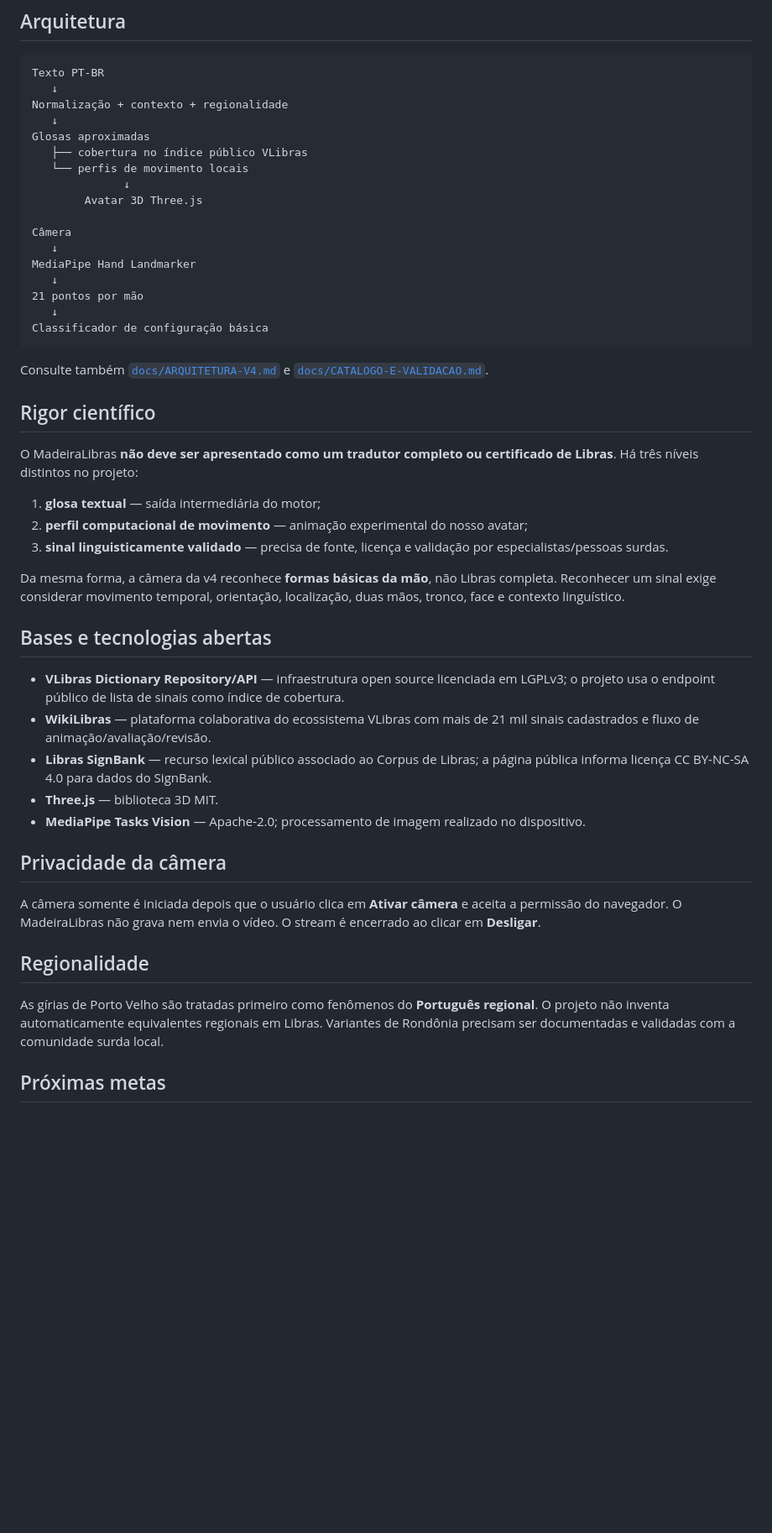
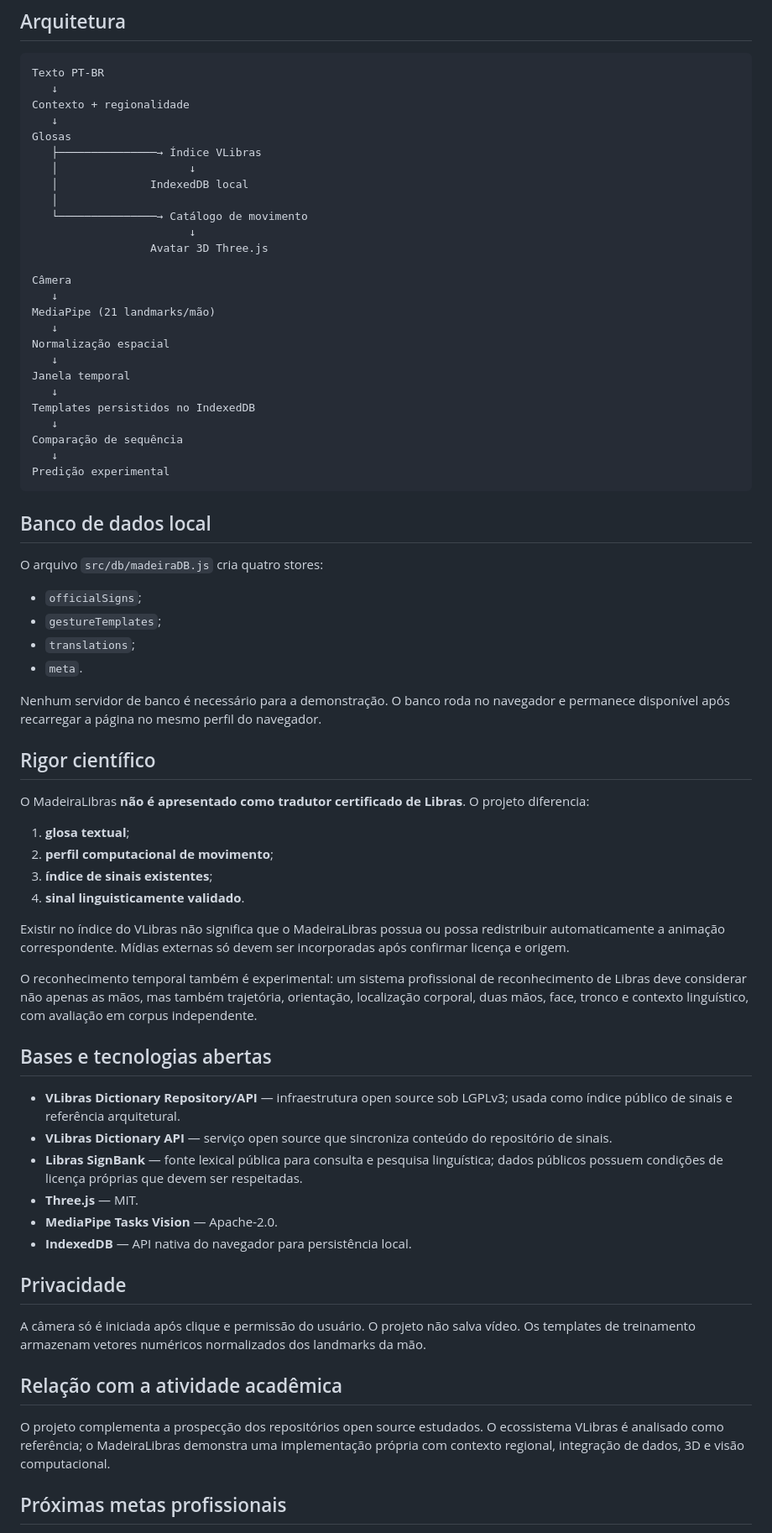
Before and after one commit to gomesjoaovitor622-svg/MadeiraLibras, a Markdown page: README.md, the part around one of its changes. Shown at 84% size. Drawn GitHub-style; blank space fills up the shorter version.

````diff
--- a/README.md
+++ b/README.md
@@ -69,50 +89,72 @@ npm run build
 ```text
 Texto PT-BR
    ↓
-Normalização + contexto + regionalidade
+Contexto + regionalidade
    ↓
-Glosas aproximadas
-   ├── cobertura no índice público VLibras
-   └── perfis de movimento locais
-              ↓
-        Avatar 3D Three.js
+Glosas
+   ├───────────────→ Índice VLibras
+   │                    ↓
+   │              IndexedDB local
+   │
+   └───────────────→ Catálogo de movimento
+                        ↓
+                  Avatar 3D Three.js
 
 Câmera
    ↓
-MediaPipe Hand Landmarker
+MediaPipe (21 landmarks/mão)
    ↓
-21 pontos por mão
+Normalização espacial
    ↓
-Classificador de configuração básica
+Janela temporal
+   ↓
+Templates persistidos no IndexedDB
+   ↓
+Comparação de sequência
+   ↓
+Predição experimental
 ```
 
-Consulte também [`docs/ARQUITETURA-V4.md`](docs/ARQUITETURA-V4.md) e [`docs/CATALOGO-E-VALIDACAO.md`](docs/CATALOGO-E-VALIDACAO.md).
+## Banco de dados local
+
+O arquivo `src/db/madeiraDB.js` cria quatro stores:
+
+- `officialSigns`;
+- `gestureTemplates`;
+- `translations`;
+- `meta`.
+
+Nenhum servidor de banco é necessário para a demonstração. O banco roda no navegador e permanece disponível após recarregar a página no mesmo perfil do navegador.
 
 ## Rigor científico
 
-O MadeiraLibras **não deve ser apresentado como um tradutor completo ou certificado de Libras**. Há três níveis distintos no projeto:
+O MadeiraLibras **não é apresentado como tradutor certificado de Libras**. O projeto diferencia:
 
-1. **glosa textual** — saída intermediária do motor;
-2. **perfil computacional de movimento** — animação experimental do nosso avatar;
-3. **sinal linguisticamente validado** — precisa de fonte, licença e validação por especialistas/pessoas surdas.
+1. **glosa textual**;
+2. **perfil computacional de movimento**;
+3. **índice de sinais existentes**;
+4. **sinal linguisticamente validado**.
 
-Da mesma forma, a câmera da v4 reconhece **formas básicas da mão**, não Libras completa. Reconhecer um sinal exige considerar movimento temporal, orientação, localização, duas mãos, tronco, face e contexto linguístico.
+Existir no índice do VLibras não significa que o MadeiraLibras possua ou possa redistribuir automaticamente a animação correspondente. Mídias externas só devem ser incorporadas após confirmar licença e origem.
+
+O reconhecimento temporal também é experimental: um sistema profissional de reconhecimento de Libras deve considerar não apenas as mãos, mas também trajetória, orientação, localização corporal, duas mãos, face, tronco e contexto linguístico, com avaliação em corpus independente.
 
 ## Bases e tecnologias abertas
 
-- **VLibras Dictionary Repository/API** — infraestrutura open source licenciada em LGPLv3; o projeto usa o endpoint público de lista de sinais como índice de cobertura.
-- **WikiLibras** — plataforma colaborativa do ecossistema VLibras com mais de 21 mil sinais cadastrados e fluxo de animação/avaliação/revisão.
-- **Libras SignBank** — recurso lexical público associado ao Corpus de Libras; a página pública informa licença CC BY-NC-SA 4.0 para dados do SignBank.
-- **Three.js** — biblioteca 3D MIT.
-- **MediaPipe Tasks Vision** — Apache-2.0; processamento de imagem realizado no dispositivo.
+- **VLibras Dictionary Repository/API** — infraestrutura open source sob LGPLv3; usada como índice público de sinais e referência arquitetural.
+- **VLibras Dictionary API** — serviço open source que sincroniza conteúdo do repositório de sinais.
+- **Libras SignBank** — fonte lexical pública para consulta e pesquisa linguística; dados públicos possuem condições de licença próprias que devem ser respeitadas.
+- **Three.js** — MIT.
+- **MediaPipe Tasks Vision** — Apache-2.0.
+- **IndexedDB** — API nativa do navegador para persistência local.
 
-## Privacidade da câmera
+## Privacidade
 
-A câmera somente é iniciada depois que o usuário clica em **Ativar câmera** e aceita a permissão do navegador. O MadeiraLibras não grava nem envia o vídeo. O stream é encerrado ao clicar em **Desligar**.
+A câmera só é iniciada após clique e permissão do usuário. O projeto não salva vídeo. Os templates de treinamento armazenam vetores numéricos normalizados dos landmarks da mão.
 
-## Regionalidade
+## Relação com a atividade acadêmica
 
-As gírias de Porto Velho são tratadas primeiro como fenômenos do **Português regional**. O projeto não inventa automaticamente equivalentes regionais em Libras. Variantes de Rondônia precisam ser documentadas e validadas com a comunidade surda local.
+O projeto complementa a prospecção dos repositórios open source estudados. O ecossistema VLibras é analisado como referência; o MadeiraLibras demonstra uma implementação própria com contexto regional, integração de dados, 3D e visão computacional.
 
-## Próximas metas
+## Próximas metas profissionais
 
````
Also changed, not shown: other parts of README.md (+51 -35 lines).
